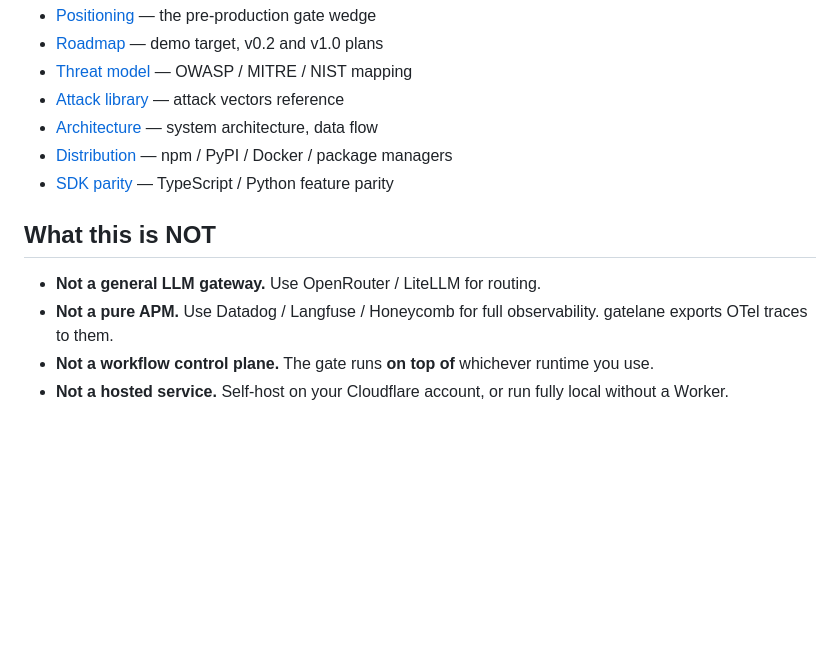
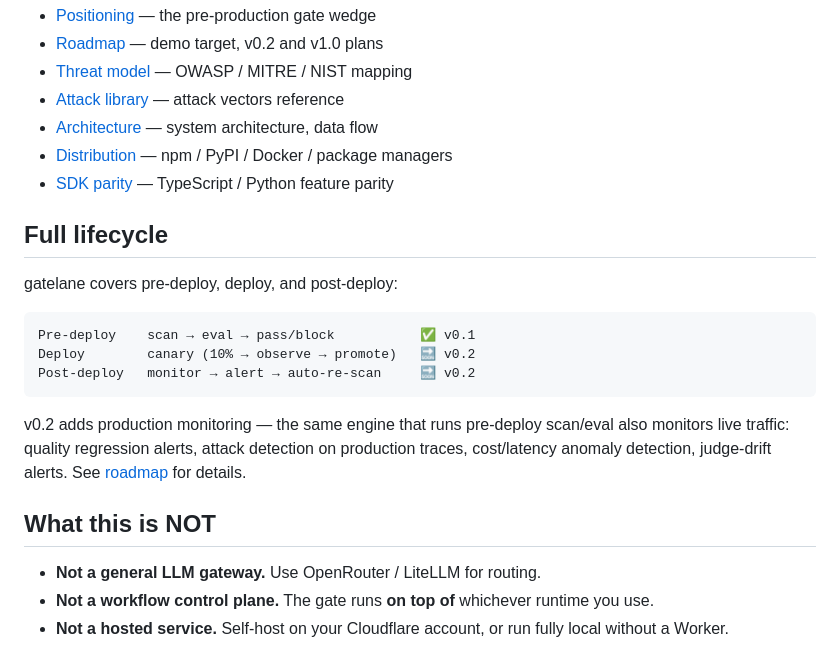
Before and after one commit to lanefoundry/gatelane, a Markdown page: README.md, the part around the change. Rendered like a GitHub page; blank space fills up the shorter version.

````diff
--- a/README.md
+++ b/README.md
@@ -281,10 +281,21 @@ pnpm test             # run tests (vitest)
 - [Distribution](docs/distribution.md) — npm / PyPI / Docker / package managers
 - [SDK parity](docs/sdk-parity.md) — TypeScript / Python feature parity
 
+## Full lifecycle
+
+gatelane covers pre-deploy, deploy, and post-deploy:
+
+```
+Pre-deploy    scan → eval → pass/block           ✅ v0.1
+Deploy        canary (10% → observe → promote)   🔜 v0.2
+Post-deploy   monitor → alert → auto-re-scan     🔜 v0.2
+```
+
+v0.2 adds production monitoring — the same engine that runs pre-deploy scan/eval also monitors live traffic: quality regression alerts, attack detection on production traces, cost/latency anomaly detection, judge-drift alerts. See [roadmap](docs/roadmap.md) for details.
+
 ## What this is NOT
 
 - **Not a general LLM gateway.** Use OpenRouter / LiteLLM for routing.
-- **Not a pure APM.** Use Datadog / Langfuse / Honeycomb for full observability. gatelane exports OTel traces to them.
 - **Not a workflow control plane.** The gate runs **on top of** whichever runtime you use.
 - **Not a hosted service.** Self-host on your Cloudflare account, or run fully local without a Worker.
 
````
Also changed, not shown: docs/roadmap.md (+27 -4 lines).
